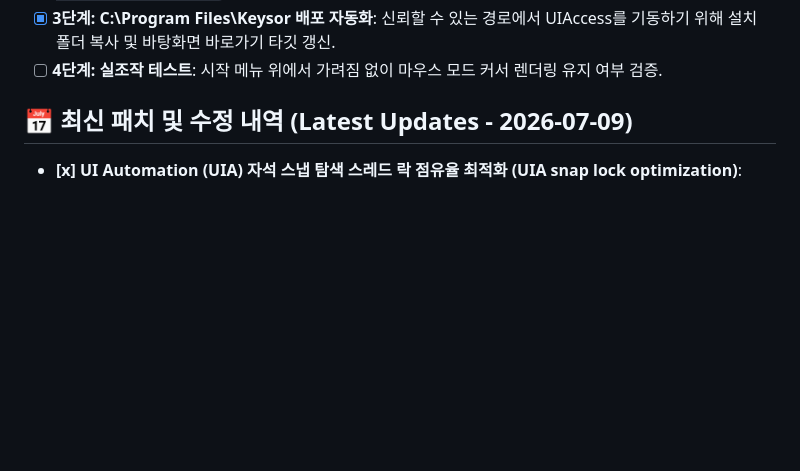
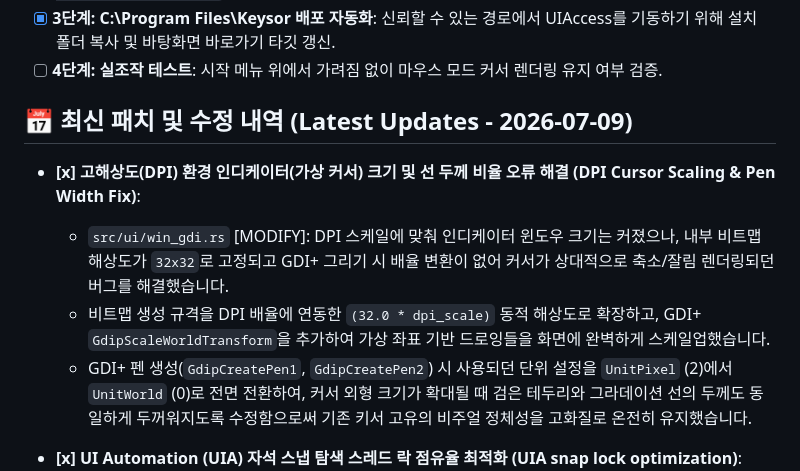
Before and after one commit to Ledpa7/keysor, a Markdown page: DASHBOARD.md, the part around the change. Rendered like a GitHub page; blank space fills up the shorter version.

Commit message:
docs: update DASHBOARD.md with latest DPI cursor scaling fix notes

```diff
--- a/DASHBOARD.md
+++ b/DASHBOARD.md
@@ -24,6 +24,11 @@
 - [ ] **4단계: 실조작 테스트**: 시작 메뉴 위에서 가려짐 없이 마우스 모드 커서 렌더링 유지 여부 검증.
 
 ## 📅 최신 패치 및 수정 내역 (Latest Updates - 2026-07-09)
+
+- **[x] 고해상도(DPI) 환경 인디케이터(가상 커서) 크기 및 선 두께 비율 오류 해결 (DPI Cursor Scaling & Pen Width Fix)**:
+  - `src/ui/win_gdi.rs` [MODIFY]: DPI 스케일에 맞춰 인디케이터 윈도우 크기는 커졌으나, 내부 비트맵 해상도가 `32x32`로 고정되고 GDI+ 그리기 시 배율 변환이 없어 커서가 상대적으로 축소/잘림 렌더링되던 버그를 해결했습니다.
+  - 비트맵 생성 규격을 DPI 배율에 연동한 `(32.0 * dpi_scale)` 동적 해상도로 확장하고, GDI+ `GdipScaleWorldTransform`을 추가하여 가상 좌표 기반 드로잉들을 화면에 완벽하게 스케일업했습니다.
+  - GDI+ 펜 생성(`GdipCreatePen1`, `GdipCreatePen2`) 시 사용되던 단위 설정을 `UnitPixel` (2)에서 `UnitWorld` (0)로 전면 전환하여, 커서 외형 크기가 확대될 때 검은 테두리와 그라데이션 선의 두께도 동일하게 두꺼워지도록 수정함으로써 기존 키서 고유의 비주얼 정체성을 고화질로 온전히 유지했습니다.
 
 - **[x] UI Automation (UIA) 자석 스냅 탐색 스레드 락 점유율 최적화 (UIA snap lock optimization)**:
   - `src/ui/win_uia.rs` [MODIFY]: `check_global_magnetic_snapping` 함수에서 전역 자석 스냅 타깃 `GLOBAL_SNAP_TARGETS` 데이터를 읽고 연산하는 과정을 최적화했습니다.
```
